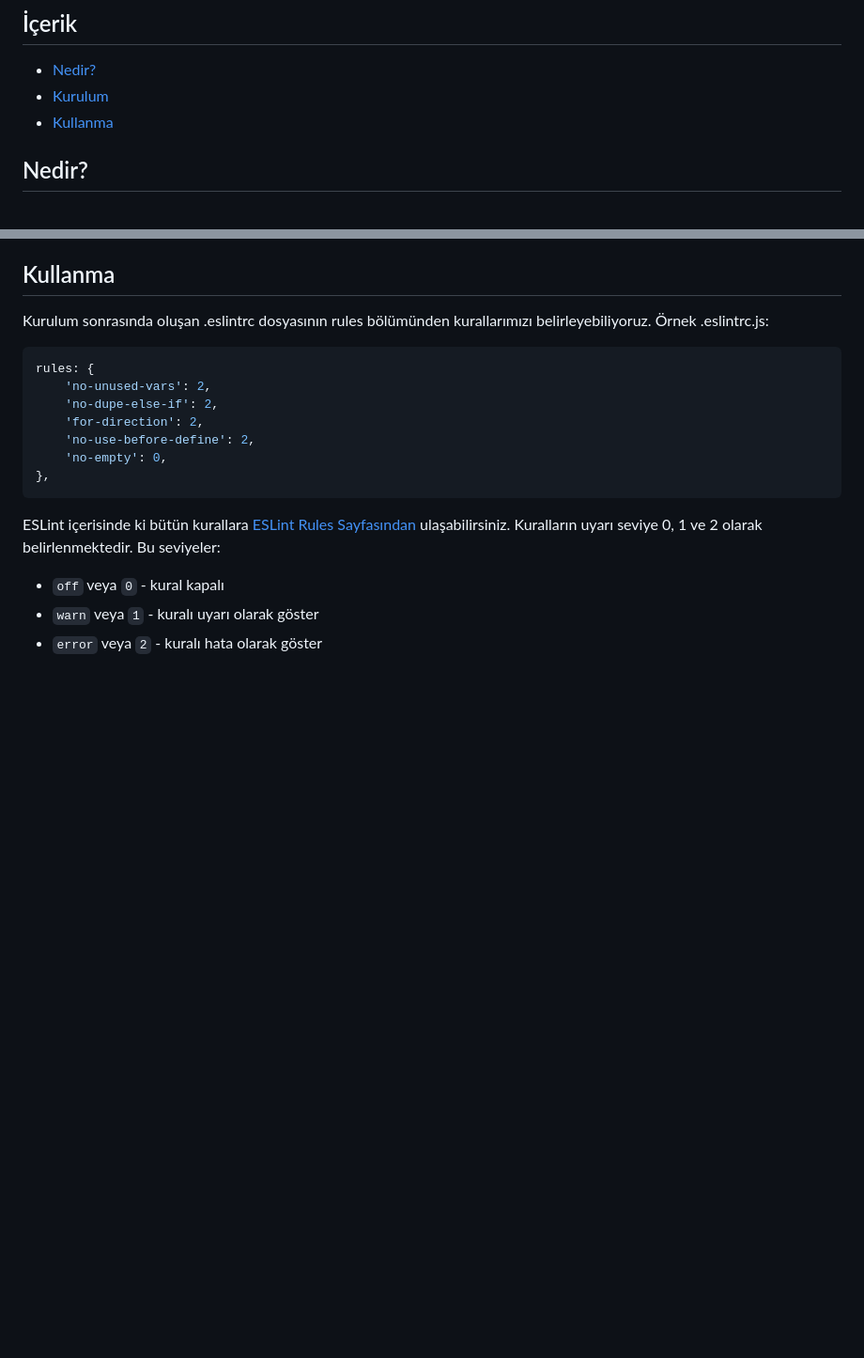
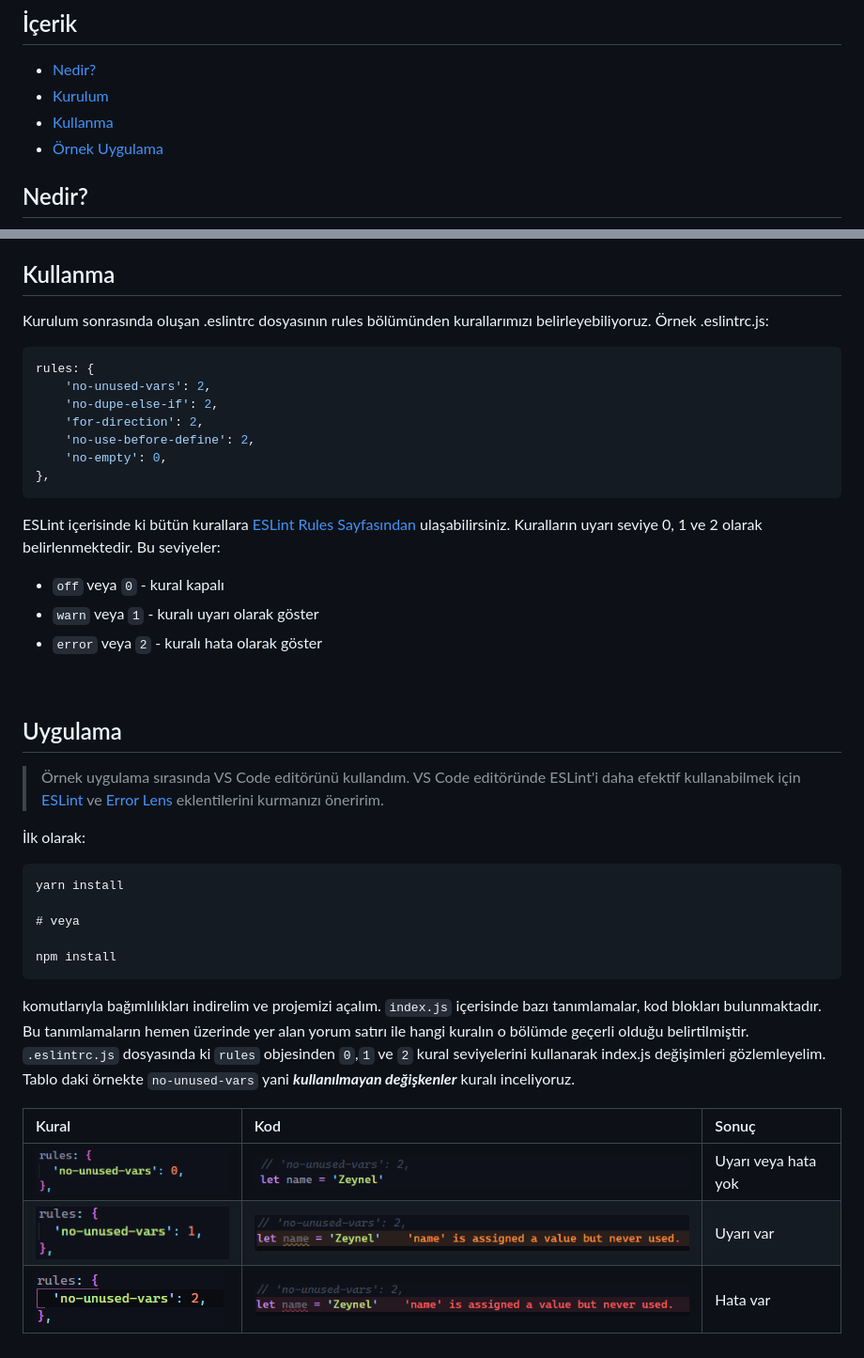
Before and after one commit to Kofana-Software-Developer-Bootcamp/assignment2-zkozak34, a Markdown page: eslint-homework/README.md, 2 parts joined by grey strips. Shown: that part at 94% size. Drawn GitHub-style; pictures changed too: eslint-homework/images/exp1-rule.png (added), eslint-homework/images/exp1.png (added), eslint-homework/images/exp2-rule.png (added); blank space fills up the shorter version.

Commit message:
updated readme.md and added images

````diff
--- a/eslint-homework/README.md
+++ b/eslint-homework/README.md
@@ -5,6 +5,7 @@
 - [Nedir?](#nedir)
 - [Kurulum](#kurulum)
 - [Kullanma](#kullanma)
+- [Örnek Uygulama](#uygulama)
 
 ## Nedir?
 
@@ -103,3 +108,28 @@ Kuralların uyarı seviye 0, 1 ve 2 olarak belirlenmektedir. Bu seviyeler:
 - `off` veya `0` - kural kapalı
 - `warn` veya `1` - kuralı uyarı olarak göster
 - `error` veya `2` - kuralı hata olarak göster
+
+<br>
+
+## Uygulama
+
+> Örnek uygulama sırasında VS Code editörünü kullandım. VS Code editöründe ESLint'i daha efektif kullanabilmek için [ESLint](https://marketplace.visualstudio.com/items?itemName=dbaeumer.vscode-eslint) ve [Error Lens](https://marketplace.visualstudio.com/items?itemName=usernamehw.errorlens) eklentilerini kurmanızı öneririm.
+
+İlk olarak:
+
+```
+yarn install
+
+# veya
+
+npm install
+```
+
+komutlarıyla bağımlılıkları indirelim ve projemizi açalım.
+`index.js` içerisinde bazı tanımlamalar, kod blokları bulunmaktadır. Bu tanımlamaların hemen üzerinde yer alan yorum satırı ile hangi kuralın o bölümde geçerli olduğu belirtilmiştir. `.eslintrc.js` dosyasında ki `rules` objesinden `0`,`1` ve `2` kural seviyelerini kullanarak index.js değişimleri gözlemleyelim. Tablo daki örnekte `no-unused-vars` yani **_kullanılmayan değişkenler_** kuralı inceliyoruz.
+
+| Kural                              | Kod                                   | Sonuç               |
+| :--------------------------------- | :------------------------------------ | :------------------ |
+| ![Örnek 1](./images/exp1-rule.png) | ![Örnek 1](./images/exp1.png)         | Uyarı veya hata yok |
+| ![Örnek 2](./images/exp2-rule.png) | ![Örnek 2](./images/exp2-warning.png) | Uyarı var           |
+| ![Örnek 3](./images/exp3-rule.png) | ![Örnek 1](./images/exp3-error.png)   | Hata var            |
````
Also changed, not shown: other parts of eslint-homework/README.md (+4 -0 lines), README.md (added, +3 -0 lines), 4 other files.
